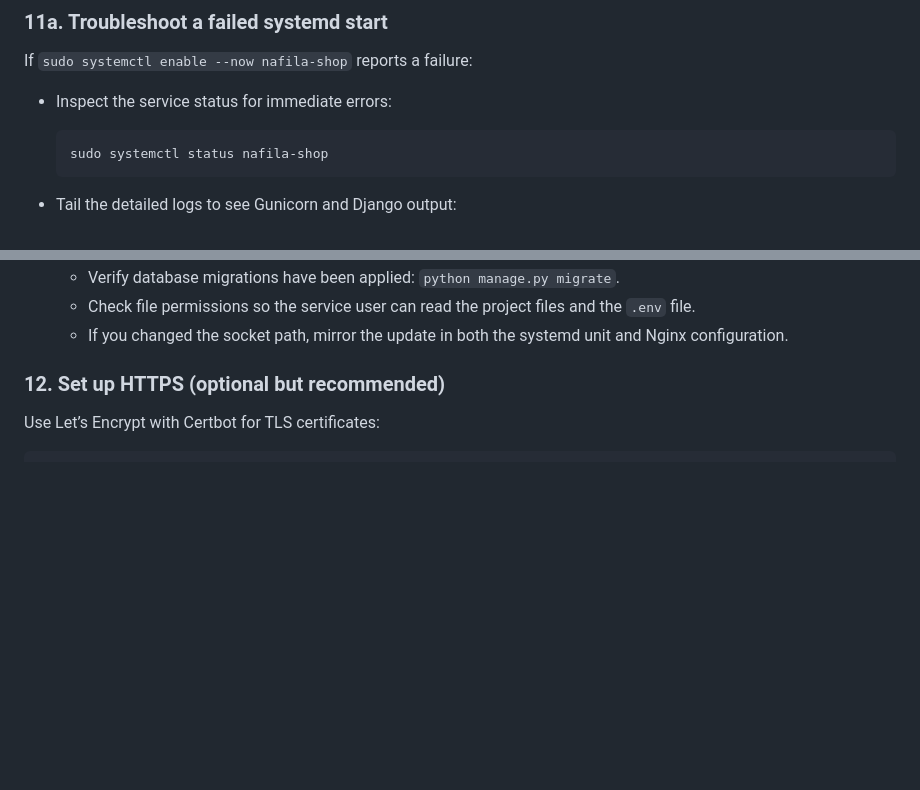
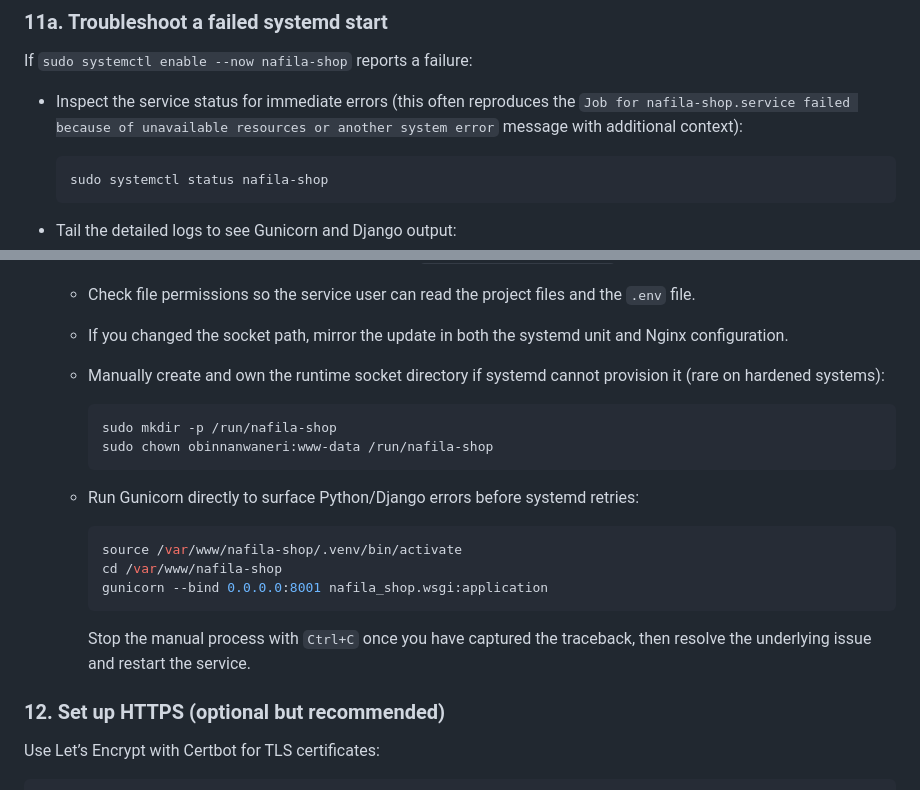
Before and after one commit to obinna-nwaneri/Nafila3, a Markdown page: README.md, 2 parts joined by grey strips. GitHub-like rendering; blank space fills up the shorter version.

Commit message:
docs: expand systemd troubleshooting guidance

````diff
--- a/README.md
+++ b/README.md
@@ -211,7 +211,9 @@ sudo ufw enable
 
 If `sudo systemctl enable --now nafila-shop` reports a failure:
 
-- Inspect the service status for immediate errors:
+- Inspect the service status for immediate errors (this often reproduces the
+  `Job for nafila-shop.service failed because of unavailable resources or another system error`
+  message with additional context):
 
   ```bash
   sudo systemctl status nafila-shop
@@ -229,6 +231,22 @@ If `sudo systemctl enable --now nafila-shop` reports a failure:
   - Verify database migrations have been applied: `python manage.py migrate`.
   - Check file permissions so the service user can read the project files and the `.env` file.
   - If you changed the socket path, mirror the update in both the systemd unit and Nginx configuration.
+  - Manually create and own the runtime socket directory if systemd cannot provision it (rare on hardened systems):
+
+    ```bash
+    sudo mkdir -p /run/nafila-shop
+    sudo chown obinnanwaneri:www-data /run/nafila-shop
+    ```
+
+  - Run Gunicorn directly to surface Python/Django errors before systemd retries:
+
+    ```bash
+    source /var/www/nafila-shop/.venv/bin/activate
+    cd /var/www/nafila-shop
+    gunicorn --bind 0.0.0.0:8001 nafila_shop.wsgi:application
+    ```
+
+    Stop the manual process with `Ctrl+C` once you have captured the traceback, then resolve the underlying issue and restart the service.
 
 ### 12. Set up HTTPS (optional but recommended)
 
````
